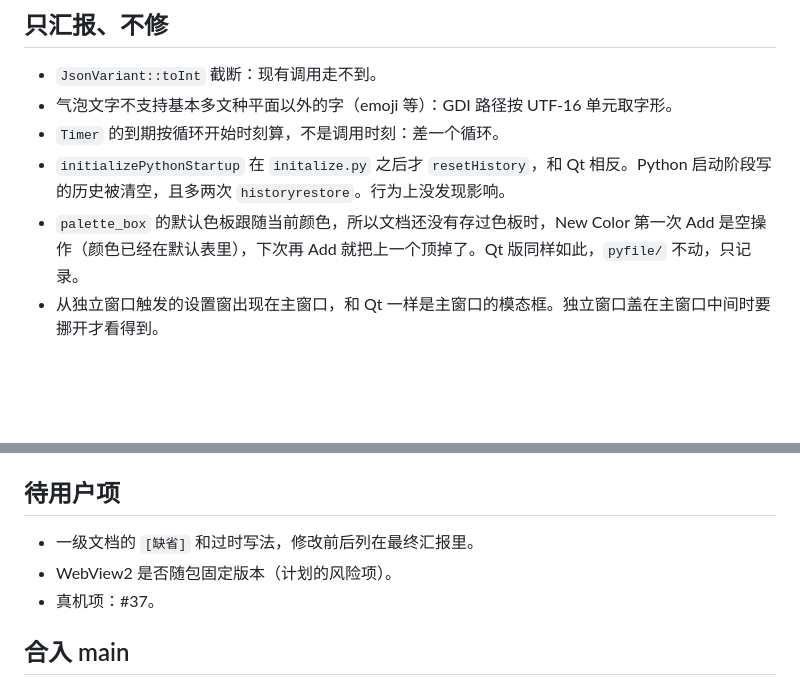
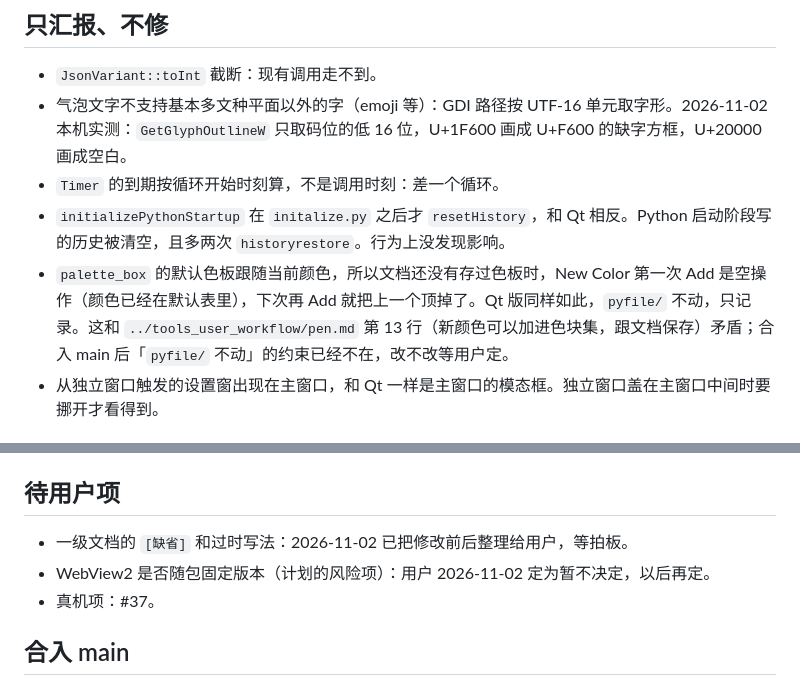
Before and after one commit to Nice9Tian/AnimeAn, a Markdown page: docs/long_time_work/2026-11-02-Tauri迁移收尾.md, 2 parts joined by grey strips. Drawn GitHub-style; blank space fills up the shorter version.

Commit message:
迁移记录跟上用户的决定：WebView2 固定版本以后再定，一级文档待批改动已交给用户；补上气泡字形的实测和色板与 pen.md 的矛盾
Co-Authored-By: Claude Opus 5.5 <noreply@anthropic.com>

```diff
--- a/docs/long_time_work/2026-11-02-Tauri迁移收尾.md
+++ b/docs/long_time_work/2026-11-02-Tauri迁移收尾.md
@@ -99,10 +99,10 @@ Argon 的结论引用的代码大多是真的，但分级不可信：标「确
 ## 只汇报、不修
 
 - `JsonVariant::toInt` 截断：现有调用走不到。
-- 气泡文字不支持基本多文种平面以外的字（emoji 等）：GDI 路径按 UTF-16 单元取字形。
+- 气泡文字不支持基本多文种平面以外的字（emoji 等）：GDI 路径按 UTF-16 单元取字形。2026-11-02 本机实测：`GetGlyphOutlineW` 只取码位的低 16 位，U+1F600 画成 U+F600 的缺字方框，U+20000 画成空白。
 - `Timer` 的到期按循环开始时刻算，不是调用时刻：差一个循环。
 - `initializePythonStartup` 在 `initalize.py` 之后才 `resetHistory`，和 Qt 相反。Python 启动阶段写的历史被清空，且多两次 `historyrestore`。行为上没发现影响。
-- `palette_box` 的默认色板跟随当前颜色，所以文档还没有存过色板时，New Color 第一次 Add 是空操作（颜色已经在默认表里），下次再 Add 就把上一个顶掉了。Qt 版同样如此，`pyfile/` 不动，只记录。
+- `palette_box` 的默认色板跟随当前颜色，所以文档还没有存过色板时，New Color 第一次 Add 是空操作（颜色已经在默认表里），下次再 Add 就把上一个顶掉了。Qt 版同样如此，`pyfile/` 不动，只记录。这和 `../tools_user_workflow/pen.md` 第 13 行（新颜色可以加进色块集，跟文档保存）矛盾；合入 main 后「`pyfile/` 不动」的约束已经不在，改不改等用户定。
 - 从独立窗口触发的设置窗出现在主窗口，和 Qt 一样是主窗口的模态框。独立窗口盖在主窗口中间时要挪开才看得到。
 
 ## 验收之后的修复
@@ -114,8 +114,8 @@ Argon 的结论引用的代码大多是真的，但分级不可信：标「确
 
 ## 待用户项
 
-- 一级文档的 `[缺省]` 和过时写法，修改前后列在最终汇报里。
-- WebView2 是否随包固定版本（计划的风险项）。
+- 一级文档的 `[缺省]` 和过时写法：2026-11-02 已把修改前后整理给用户，等拍板。
+- WebView2 是否随包固定版本（计划的风险项）：用户 2026-11-02 定为暂不决定，以后再定。
 - 真机项：#37。
 
 ## 合入 main
```
Also changed, not shown: 1 other file.
